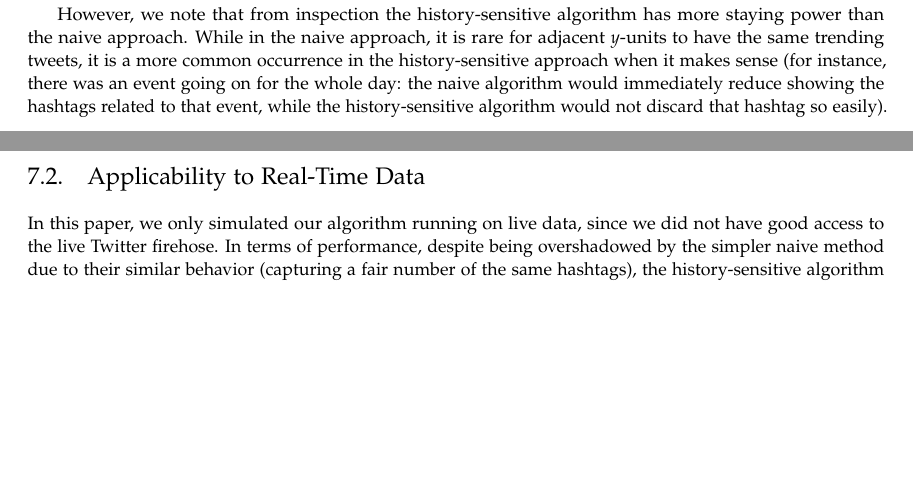
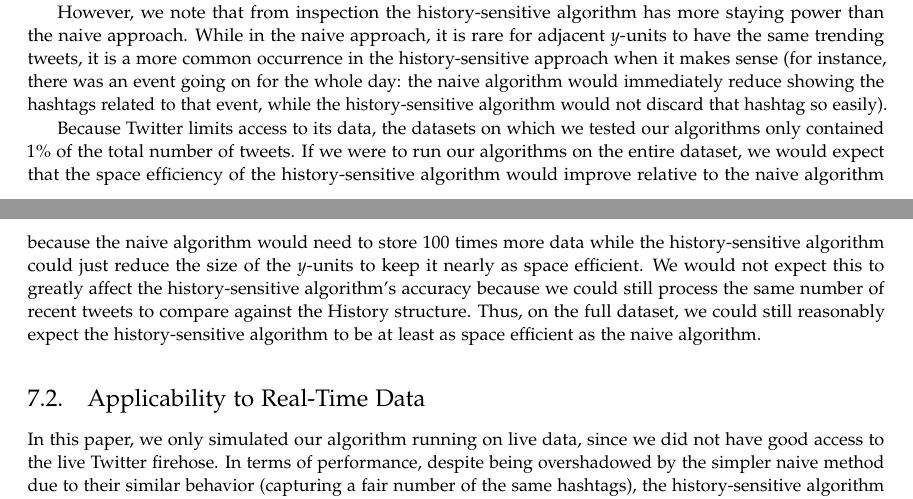
Before and after one commit to kiranvodrahalli/cos521, a LaTeX document (paper.tex): two parts of pages 10 and 11 of 12, joined at a grey line, cut so that both start at the same text, the shorter picture padded with empty space. Compiled offline with pdfLaTeX.

Commit message:
Final paper changes

```diff
--- a/paper.tex
+++ b/paper.tex
@@ -548,6 +548,8 @@ the naive approach. While in the naive approach, it is rare for adjacent $y$-uni
 trending tweets, it is a more common occurrence in the history-sensitive approach when it makes sense (for instance, there was an event going on for the whole day: the naive algorithm would immediately reduce showing the hashtags related to that event, while the history-sensitive algorithm would not discard that
 hashtag so easily).
 
+Because Twitter limits access to its data, the datasets on which we tested our algorithms only contained 1\% of the total number of tweets.  If we were to run our algorithms on the entire dataset, we would expect that the space efficiency of the history-sensitive algorithm would improve relative to the naive algorithm because the naive algorithm would need to store 100 times more data while the history-sensitive algorithm could just reduce the size of the $y$-units to keep it nearly as space efficient.  We would not expect this to greatly affect the history-sensitive algorithm's accuracy because we could still process the same number of recent tweets to compare against the History structure.  Thus, on the full dataset, we could still reasonably expect the history-sensitive algorithm to be at least as space efficient as the naive algorithm.
+
 \subsection{Applicability to Real-Time Data}
 
 In this paper, we only simulated our algorithm running on live data, since we did not
```
Also changed, not shown: paper.pdf, 2 other files.
